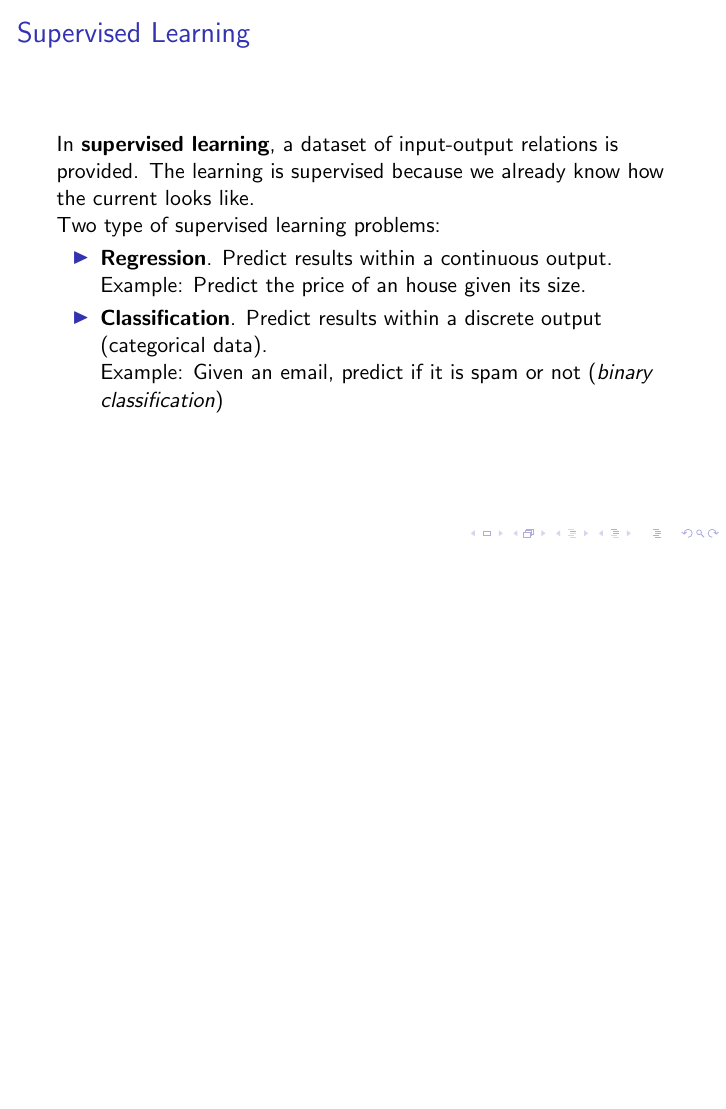
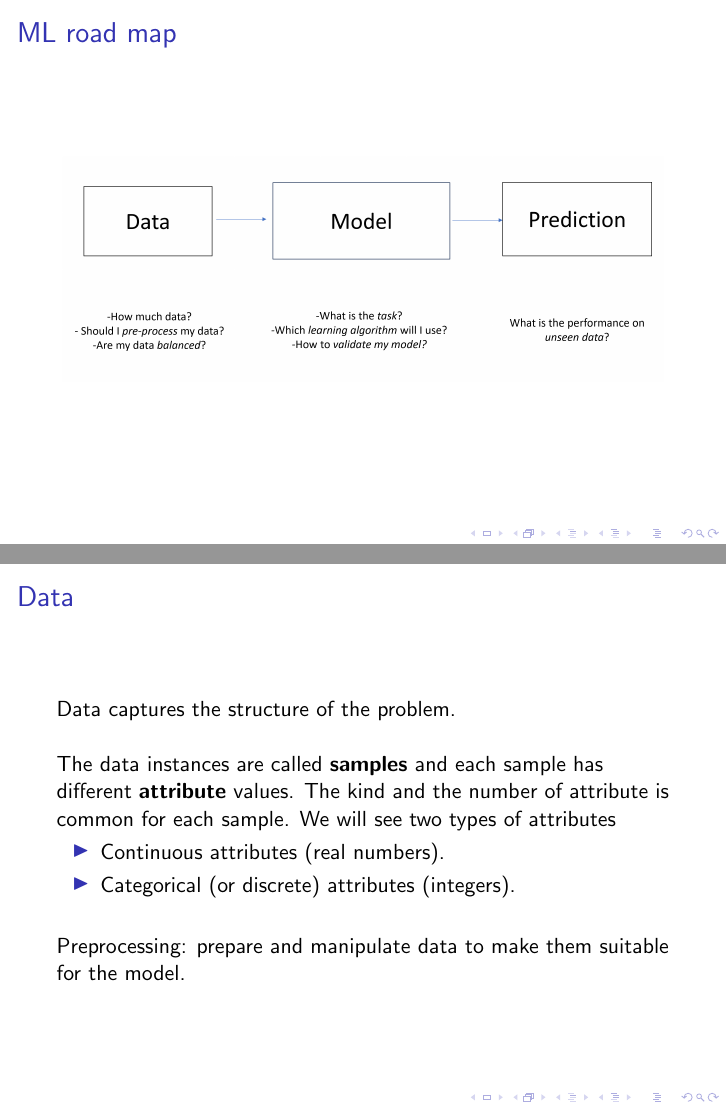
Before and after one commit to alucantonio/data_science, LaTeX slides (slides/Introduction.tex): page 8 of 11 before the commit and pages 8 and 9 of 15 after it, the two joined at a grey line, the shorter picture padded with empty space. Compiled offline with pdfLaTeX.

Commit message:
Improved introduction

```diff
--- a/slides/Introduction.tex
+++ b/slides/Introduction.tex
@@ -77,16 +77,45 @@
 			\centering
 			\includegraphics[scale=0.3]{images/alphago}
 		\end{figure}
-
 	"AlphaGo is the first computer program to defeat a professional human Go player, the first to defeat a Go world champion, and is arguably the strongest Go player in history."
 
 	More info: \href{https://www.deepmind.com/research/highlighted-research/alphago}{https://www.deepmind.com/research/highlighted-research/alphago}
-
-
 	\end{frame}
 
 	\begin{frame}
-		\frametitle{Supervised Learning}
+		\frametitle{ML road map}
+		\begin{figure}
+			\centering
+			\includegraphics[scale=0.4]{images/road-map}
+		\end{figure}
+	\end{frame}
+
+	\begin{frame}
+		\frametitle{Data}
+		Data captures the structure of the problem.
+
+		\vspace{5mm}
+
+		The data instances are called \textbf{samples} and each sample has different \textbf{attribute} values. The kind and the number of attribute is common for each sample. We will see two types of attributes
+
+
+		\begin{itemize}
+			\item Continuous attributes (real numbers).
+			\item Categorical (or discrete) attributes (integers).
+		\end{itemize}
+
+		\vspace{5mm}
+
+		Preprocessing: prepare and manipulate data to make them suitable for the model.
+	\end{frame}
+
+
+	\begin{frame}
+		\frametitle{Tasks - Supervised Learning}
+		The task is the purpose of the application.
+
+		\vspace{5mm}
+
 		In \textbf{supervised learning}, a dataset of input-output relations is provided.
 		The learning is supervised because we already know how the current looks like.
 
```
Also changed, not shown: slides/images/road-map.png (added), slides/Introduction.tex (36 more changed lines), 1 other file.
